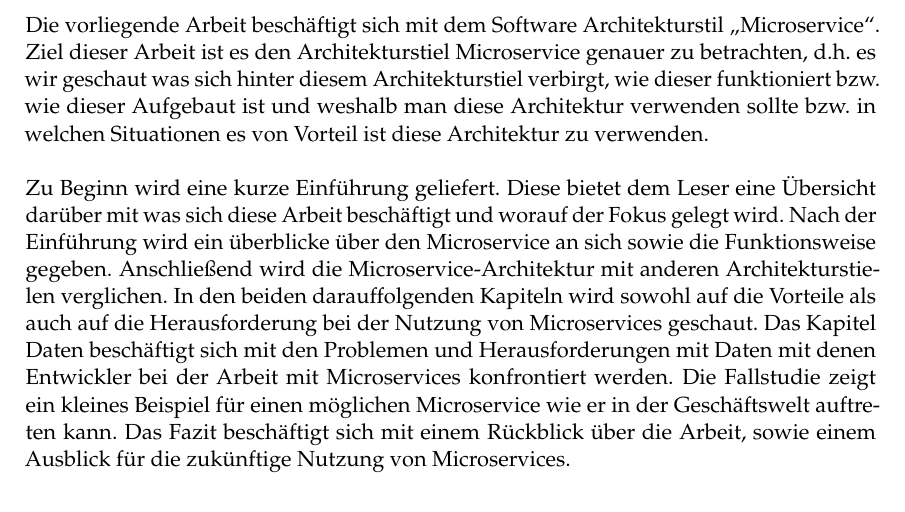
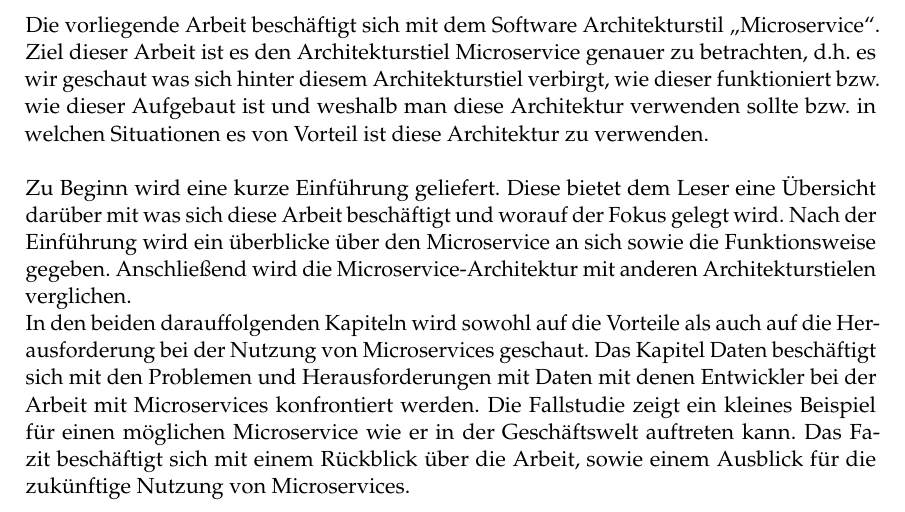
Before and after one commit to pniedermeyer/SWA-Microprocesses, a LaTeX thesis (Ausarbeitung/htwsaar-i-mst-vorlage.tex, which reads Ausarbeitung/FrontBackmatter/Abstract.tex): part of page 2 of 32, cut so that both start at the same text. Compiled offline with pdfLaTeX.

```diff
--- a/Ausarbeitung/FrontBackmatter/Abstract.tex
+++ b/Ausarbeitung/FrontBackmatter/Abstract.tex
@@ -4,4 +4,4 @@
 \pdfbookmark[0]{Zusammenfassung}{Zusammenfassung}
 \chapter*{Zusammenfassung}
 Die vorliegende Arbeit beschäftigt sich mit dem Software Architekturstil „Microservice“. Ziel dieser Arbeit ist es den Architekturstiel Microservice genauer zu betrachten, d.h. es wir geschaut was sich hinter diesem Architekturstiel verbirgt, wie dieser funktioniert bzw. wie dieser Aufgebaut ist und weshalb man diese Architektur verwenden sollte bzw. in welchen Situationen es von Vorteil ist diese Architektur zu verwenden.\newline\newline
-Zu Beginn wird eine kurze Einführung geliefert. Diese bietet dem Leser eine Übersicht darüber mit was sich diese Arbeit beschäftigt und worauf der Fokus gelegt wird. Nach der Einführung wird ein überblicke über den Microservice an sich sowie die Funktionsweise gegeben. Anschließend wird die Microservice-Architektur mit anderen Architekturstielen verglichen. In den beiden darauffolgenden Kapiteln wird sowohl auf die Vorteile als auch auf die Herausforderung bei der Nutzung von Microservices geschaut. Das Kapitel Daten beschäftigt sich mit den Problemen und Herausforderungen mit Daten mit denen Entwickler bei der Arbeit mit Microservices konfrontiert werden. Die Fallstudie zeigt ein kleines Beispiel für einen möglichen Microservice wie er in der Geschäftswelt auftreten kann. Das Fazit beschäftigt sich mit einem Rückblick über die Arbeit, sowie einem Ausblick für die zukünftige Nutzung von Microservices.
+Zu Beginn wird eine kurze Einführung geliefert. Diese bietet dem Leser eine Übersicht darüber mit was sich diese Arbeit beschäftigt und worauf der Fokus gelegt wird. Nach der Einführung wird ein überblicke über den Microservice an sich sowie die Funktionsweise gegeben. Anschließend wird die Microservice-Architektur mit anderen Architekturstielen verglichen.\newline In den beiden darauffolgenden Kapiteln wird sowohl auf die Vorteile als auch auf die Herausforderung bei der Nutzung von Microservices geschaut. Das Kapitel Daten beschäftigt sich mit den Problemen und Herausforderungen mit Daten mit denen Entwickler bei der Arbeit mit Microservices konfrontiert werden. Die Fallstudie zeigt ein kleines Beispiel für einen möglichen Microservice wie er in der Geschäftswelt auftreten kann. Das Fazit beschäftigt sich mit einem Rückblick über die Arbeit, sowie einem Ausblick für die zukünftige Nutzung von Microservices.
```
